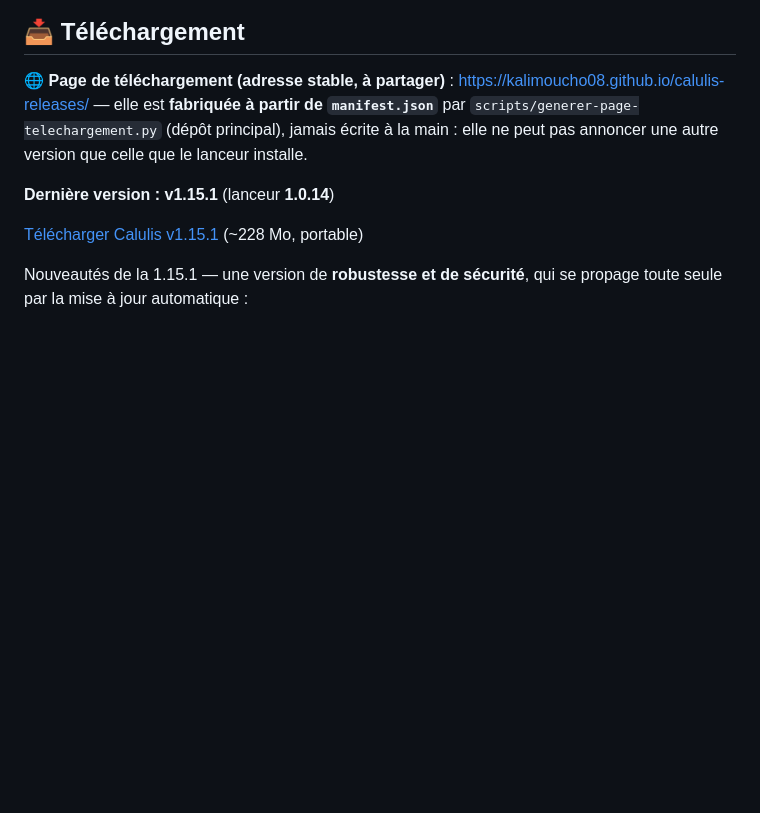
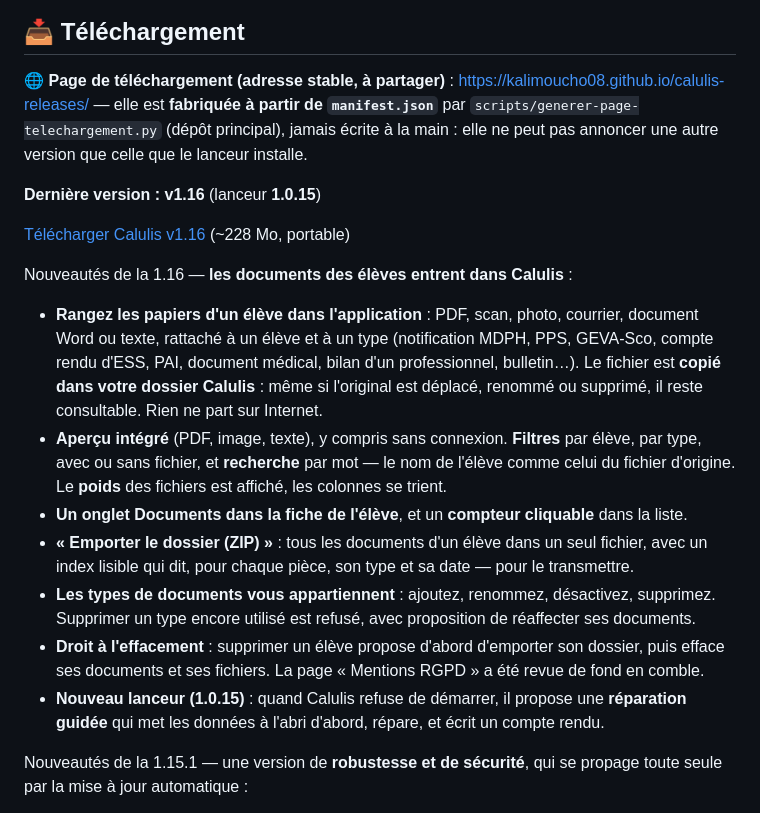
Before and after one commit to Kalimoucho08/calulis-releases, a Markdown page: README.md, the part around the change. Rendered like a GitHub page; blank space fills up the shorter version.

Commit message:
README public : Calulis 1.16 (documents des eleves et lanceur 1.0.15)

```diff
--- a/README.md
+++ b/README.md
@@ -10,9 +10,29 @@ Suivi des élèves, adultes, réunions, emplois du temps, statistiques.
 `manifest.json`** par `scripts/generer-page-telechargement.py` (dépôt principal), jamais écrite à la
 main : elle ne peut pas annoncer une autre version que celle que le lanceur installe.
 
-**Dernière version : v1.15.1** (lanceur **1.0.14**)
+**Dernière version : v1.16** (lanceur **1.0.15**)
 
-[Télécharger Calulis v1.15.1](https://e.pcloud.link/publink/show?code=XZorTk7ZigQqigtzuK7HggjgO3UOQyiGquJk) (~228 Mo, portable)
+[Télécharger Calulis v1.16](https://e.pcloud.link/publink/show?code=XZGidk7ZIqhQ4ppkRSLrjgmxash15pNq9rYy) (~228 Mo, portable)
+
+Nouveautés de la 1.16 — **les documents des élèves entrent dans Calulis** :
+
+- **Rangez les papiers d'un élève dans l'application** : PDF, scan, photo, courrier, document
+  Word ou texte, rattaché à un élève et à un type (notification MDPH, PPS, GEVA-Sco, compte rendu
+  d'ESS, PAI, document médical, bilan d'un professionnel, bulletin…). Le fichier est **copié dans
+  votre dossier Calulis** : même si l'original est déplacé, renommé ou supprimé, il reste
+  consultable. Rien ne part sur Internet.
+- **Aperçu intégré** (PDF, image, texte), y compris sans connexion. **Filtres** par élève, par
+  type, avec ou sans fichier, et **recherche** par mot — le nom de l'élève comme celui du fichier
+  d'origine. Le **poids** des fichiers est affiché, les colonnes se trient.
+- **Un onglet Documents dans la fiche de l'élève**, et un **compteur cliquable** dans la liste.
+- **« Emporter le dossier (ZIP) »** : tous les documents d'un élève dans un seul fichier, avec un
+  index lisible qui dit, pour chaque pièce, son type et sa date — pour le transmettre.
+- **Les types de documents vous appartiennent** : ajoutez, renommez, désactivez, supprimez.
+  Supprimer un type encore utilisé est refusé, avec proposition de réaffecter ses documents.
+- **Droit à l'effacement** : supprimer un élève propose d'abord d'emporter son dossier, puis
+  efface ses documents et ses fichiers. La page « Mentions RGPD » a été revue de fond en comble.
+- **Nouveau lanceur (1.0.15)** : quand Calulis refuse de démarrer, il propose une **réparation
+  guidée** qui met les données à l'abri d'abord, répare, et écrit un compte rendu.
 
 Nouveautés de la 1.15.1 — une version de **robustesse et de sécurité**, qui se propage
 toute seule par la mise à jour automatique :
```
